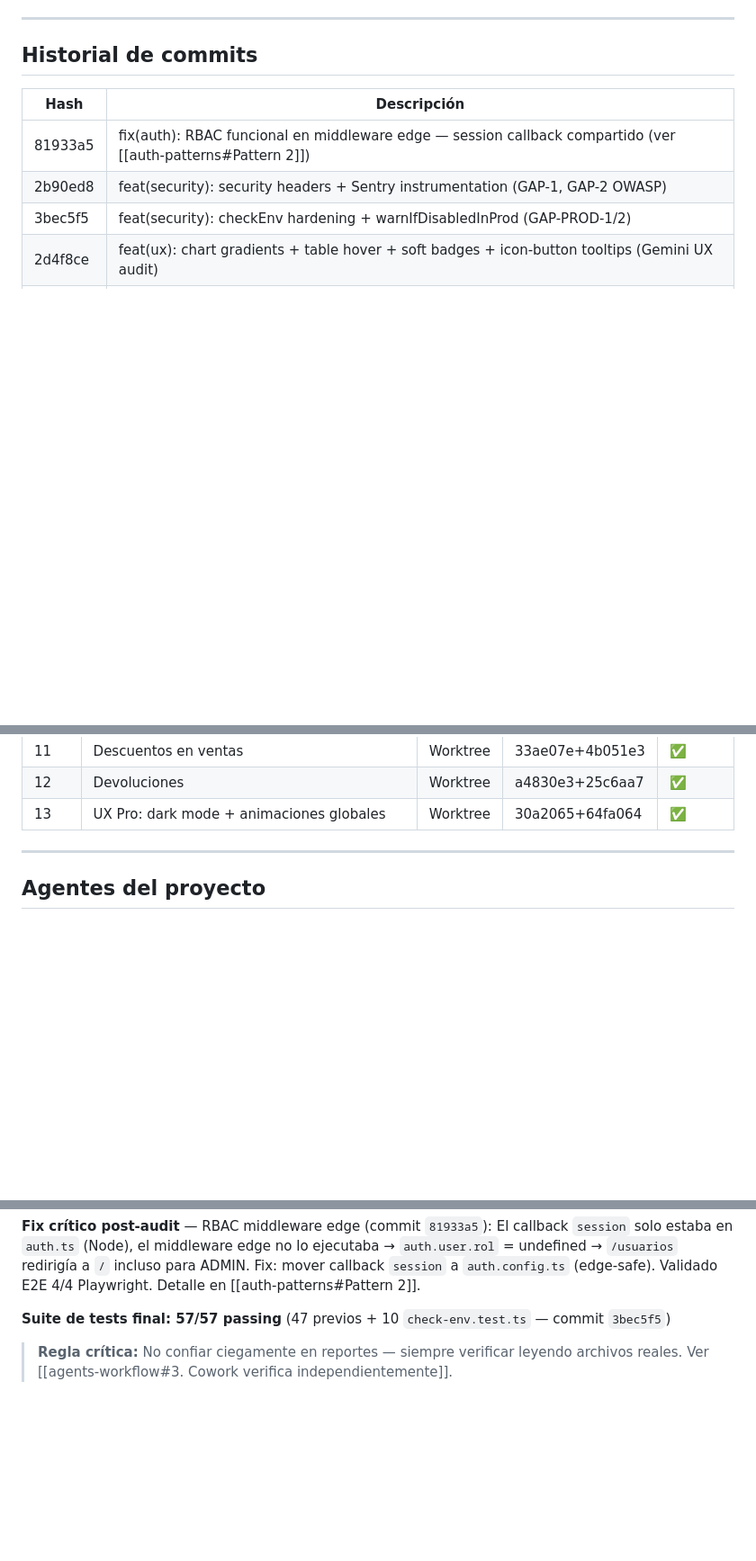
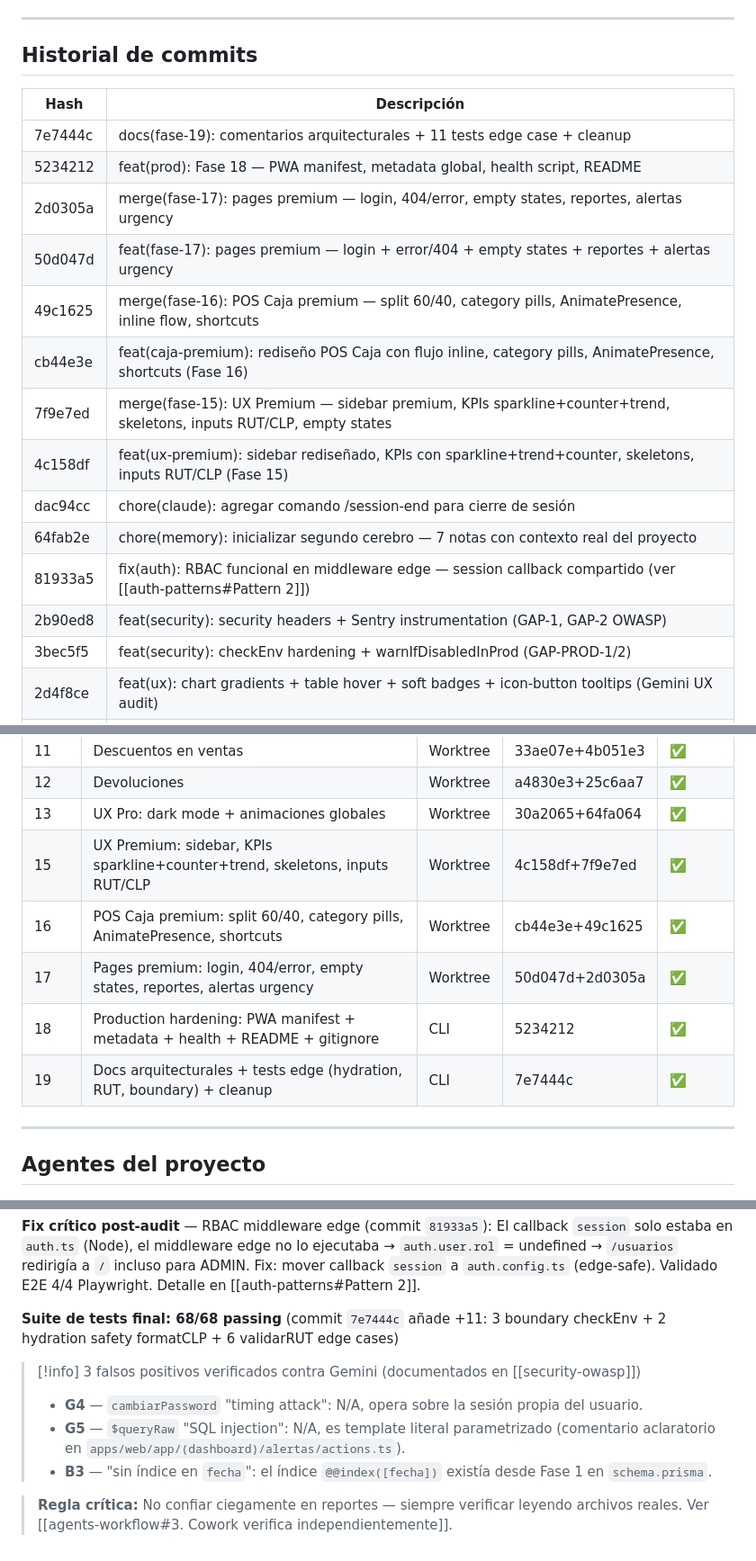
Before and after one commit to Dysa-Devlmer/pos_dysa, a Markdown page: memory/projects/pos-chile-monorepo.md, 3 parts joined by grey strips. Shown at 90% size. GitHub-like rendering; blank space fills up the shorter version.

```diff
--- a/memory/projects/pos-chile-monorepo.md
+++ b/memory/projects/pos-chile-monorepo.md
@@ -166,6 +166,16 @@ $transaction:
 
 | Hash | Descripción |
 |------|-------------|
+| 7e7444c | docs(fase-19): comentarios arquitecturales + 11 tests edge case + cleanup |
+| 5234212 | feat(prod): Fase 18 — PWA manifest, metadata global, health script, README |
+| 2d0305a | merge(fase-17): pages premium — login, 404/error, empty states, reportes, alertas urgency |
+| 50d047d | feat(fase-17): pages premium — login + error/404 + empty states + reportes + alertas urgency |
+| 49c1625 | merge(fase-16): POS Caja premium — split 60/40, category pills, AnimatePresence, inline flow, shortcuts |
+| cb44e3e | feat(caja-premium): rediseño POS Caja con flujo inline, category pills, AnimatePresence, shortcuts (Fase 16) |
+| 7f9e7ed | merge(fase-15): UX Premium — sidebar premium, KPIs sparkline+counter+trend, skeletons, inputs RUT/CLP, empty states |
+| 4c158df | feat(ux-premium): sidebar rediseñado, KPIs con sparkline+trend+counter, skeletons, inputs RUT/CLP (Fase 15) |
+| dac94cc | chore(claude): agregar comando /session-end para cierre de sesión |
+| 64fab2e | chore(memory): inicializar segundo cerebro — 7 notas con contexto real del proyecto |
 | 81933a5 | fix(auth): RBAC funcional en middleware edge — session callback compartido (ver [[auth-patterns#Pattern 2]]) |
 | 2b90ed8 | feat(security): security headers + Sentry instrumentation (GAP-1, GAP-2 OWASP) |
 | 3bec5f5 | feat(security): checkEnv hardening + warnIfDisabledInProd (GAP-PROD-1/2) |
@@ -254,6 +266,11 @@ $transaction:
 | 11 | Descuentos en ventas | Worktree | 33ae07e+4b051e3 | ✅ |
 | 12 | Devoluciones | Worktree | a4830e3+25c6aa7 | ✅ |
 | 13 | UX Pro: dark mode + animaciones globales | Worktree | 30a2065+64fa064 | ✅ |
+| 15 | UX Premium: sidebar, KPIs sparkline+counter+trend, skeletons, inputs RUT/CLP | Worktree | 4c158df+7f9e7ed | ✅ |
+| 16 | POS Caja premium: split 60/40, category pills, AnimatePresence, shortcuts | Worktree | cb44e3e+49c1625 | ✅ |
+| 17 | Pages premium: login, 404/error, empty states, reportes, alertas urgency | Worktree | 50d047d+2d0305a | ✅ |
+| 18 | Production hardening: PWA manifest + metadata + health + README + gitignore | CLI | 5234212 | ✅ |
+| 19 | Docs arquitecturales + tests edge (hydration, RUT, boundary) + cleanup | CLI | 7e7444c | ✅ |
 
 ---
 
@@ -339,6 +356,11 @@ $transaction:
 **Fix crítico post-audit** — RBAC middleware edge (commit `81933a5`):
 El callback `session` solo estaba en `auth.ts` (Node), el middleware edge no lo ejecutaba → `auth.user.rol` = undefined → `/usuarios` redirigía a `/` incluso para ADMIN. Fix: mover callback `session` a `auth.config.ts` (edge-safe). Validado E2E 4/4 Playwright. Detalle en [[auth-patterns#Pattern 2]].
 
-**Suite de tests final: 57/57 passing** (47 previos + 10 `check-env.test.ts` — commit `3bec5f5`)
+**Suite de tests final: 68/68 passing** (commit `7e7444c` añade +11: 3 boundary checkEnv + 2 hydration safety formatCLP + 6 validarRUT edge cases)
+
+> [!info] 3 falsos positivos verificados contra Gemini (documentados en [[security-owasp]])
+> - **G4** — `cambiarPassword` "timing attack": N/A, opera sobre la sesión propia del usuario.
+> - **G5** — `$queryRaw` "SQL injection": N/A, es template literal parametrizado (comentario aclaratorio en `apps/web/app/(dashboard)/alertas/actions.ts`).
+> - **B3** — "sin índice en `fecha`": el índice `@@index([fecha])` existía desde Fase 1 en `schema.prisma`.
 
 > **Regla crítica:** No confiar ciegamente en reportes — siempre verificar leyendo archivos reales. Ver [[agents-workflow#3. Cowork verifica independientemente]].
```
Also changed, not shown: other parts of memory/projects/pos-chile-monorepo.md (+3 -1 lines), memory/context/agents-workflow.md (+5 -0 lines), memory/context/security-owasp.md (+16 -4 lines).
